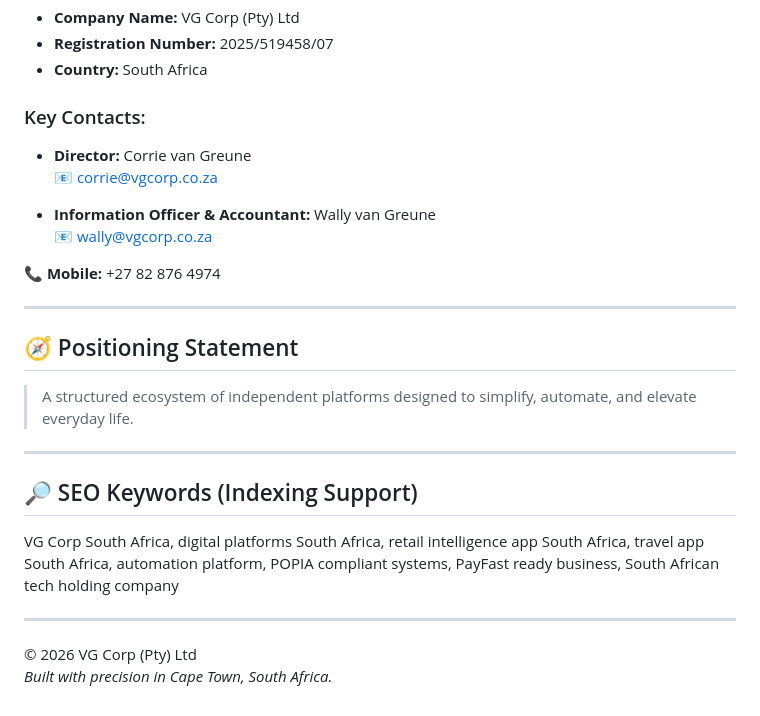
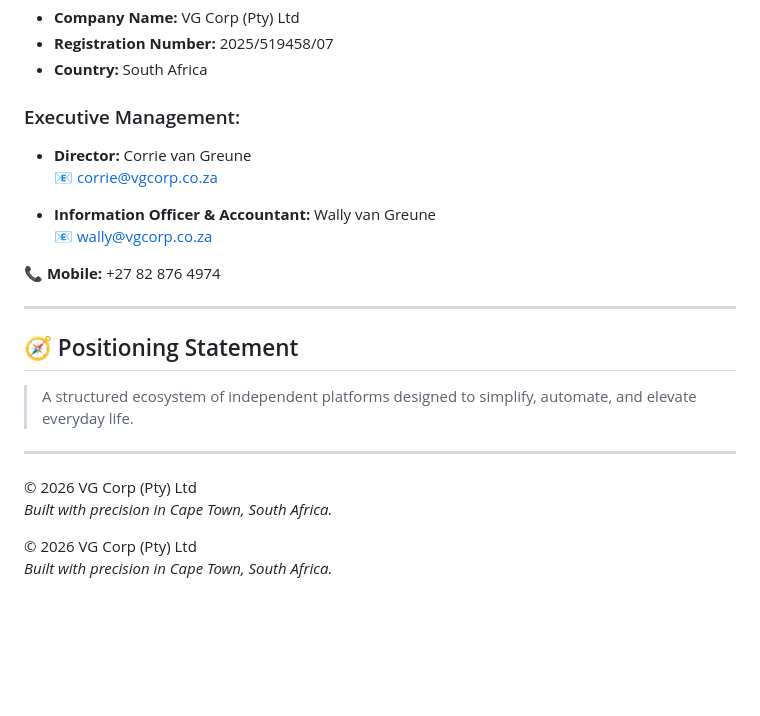
Before and after one commit to Wallyvg/vgcorp-website, a Markdown page: README.md, the part around one of its changes. GitHub-like rendering; blank space fills up the shorter version.

```diff
--- a/README.md
+++ b/README.md
@@ -78,12 +74,12 @@ These documents are publicly accessible to ensure transparency and regulatory co
 - **Registration Number:** 2025/519458/07
 - **Country:** South Africa
 
-### Key Contacts:
+### Executive Management:
 - **Director:** Corrie van Greune
-  📧 corrie@vgcorp.co.za
+  📧 [corrie@vgcorp.co.za](mailto:corrie@vgcorp.co.za)
 
 - **Information Officer & Accountant:** Wally van Greune
-  📧 wally@vgcorp.co.za
+  📧 [wally@vgcorp.co.za](mailto:wally@vgcorp.co.za)
 
 📞 **Mobile:** +27 82 876 4974
 
@@ -95,11 +91,8 @@ These documents are publicly accessible to ensure transparency and regulatory co
 
 ---
 
-## 🔎 SEO Keywords (Indexing Support)
-
-VG Corp South Africa, digital platforms South Africa, retail intelligence app South Africa, travel app South Africa, automation platform, POPIA compliant systems, PayFast ready business, South African tech holding company
-
----
+© 2026 VG Corp (Pty) Ltd
+*Built with precision in Cape Town, South Africa.*
 
 © 2026 VG Corp (Pty) Ltd
 *Built with precision in Cape Town, South Africa.*
```
Also changed, not shown: other parts of README.md (+18 -22 lines).
